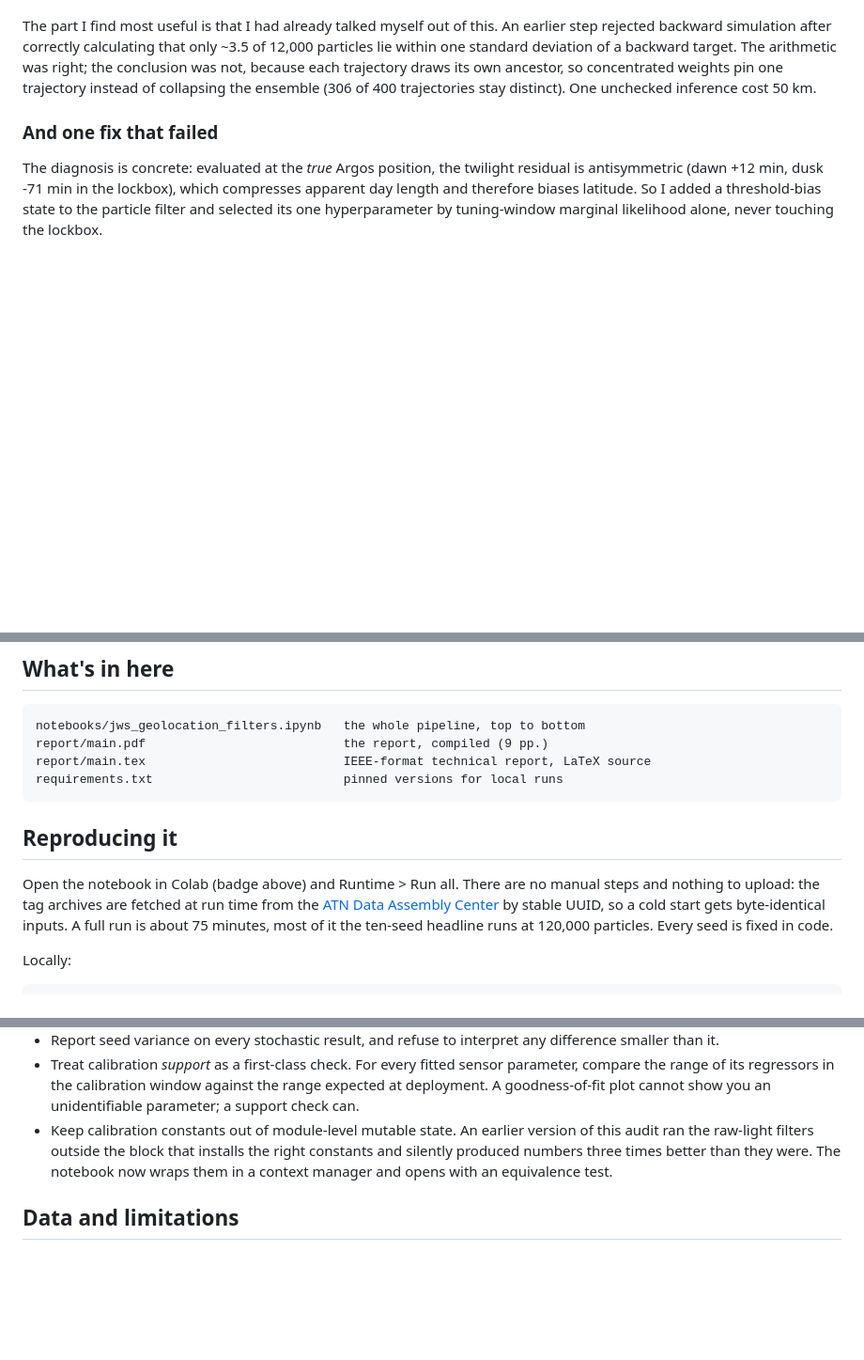
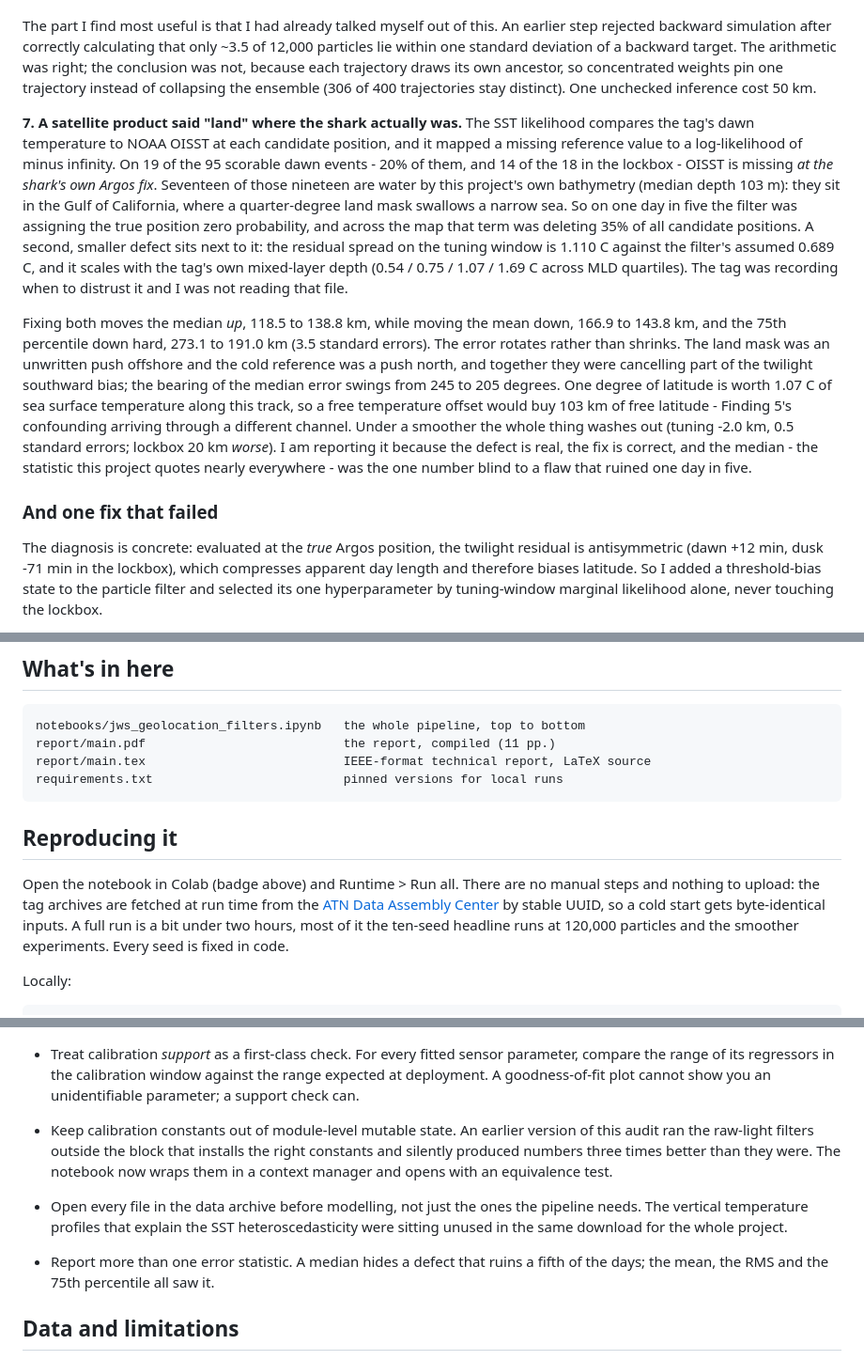
Before and after one commit to vivianesolomon/pat-tag-geolocation, a Markdown page: README.md, 3 parts joined by grey strips. Shown at 94% size. Rendered like a GitHub page; blank space fills up the shorter version.

Commit message:
README: add seventh finding (OISST land mask) and update report to 11 pp.
Adds the temperature finding, the two lessons it produced, and corrects the page count and run time.

````diff
--- a/README.md
+++ b/README.md
@@ -102,6 +102,35 @@ trajectory draws its own ancestor, so concentrated weights pin one trajectory
 instead of collapsing the ensemble (306 of 400 trajectories stay distinct).
 One unchecked inference cost 50 km.
 
+**7. A satellite product said "land" where the shark actually was.** The SST
+likelihood compares the tag's dawn temperature to NOAA OISST at each candidate
+position, and it mapped a missing reference value to a log-likelihood of minus
+infinity. On 19 of the 95 scorable dawn events - 20% of them, and 14 of the 18
+in the lockbox - OISST is missing *at the shark's own Argos fix*. Seventeen of
+those nineteen are water by this project's own bathymetry (median depth 103 m):
+they sit in the Gulf of California, where a quarter-degree land mask swallows a
+narrow sea. So on one day in five the filter was assigning the true position
+zero probability, and across the map that term was deleting 35% of all
+candidate positions. A second, smaller defect sits next to it: the residual
+spread on the tuning window is 1.110 C against the filter's assumed 0.689 C,
+and it scales with the tag's own mixed-layer depth (0.54 / 0.75 / 1.07 / 1.69 C
+across MLD quartiles). The tag was recording when to distrust it and I was not
+reading that file.
+
+Fixing both moves the median *up*, 118.5 to 138.8 km, while moving the mean
+down, 166.9 to 143.8 km, and the 75th percentile down hard, 273.1 to 191.0 km
+(3.5 standard errors). The error rotates rather than shrinks. The land mask was
+an unwritten push offshore and the cold reference was a push north, and
+together they were cancelling part of the twilight southward bias; the bearing
+of the median error swings from 245 to 205 degrees. One degree of latitude is
+worth 1.07 C of sea surface temperature along this track, so a free temperature
+offset would buy 103 km of free latitude - Finding 5's confounding arriving
+through a different channel. Under a smoother the whole thing washes out
+(tuning -2.0 km, 0.5 standard errors; lockbox 20 km *worse*). I am reporting it
+because the defect is real, the fix is correct, and the median - the statistic
+this project quotes nearly everywhere - was the one number blind to a flaw that
+ruined one day in five.
+
 ### And one fix that failed
 
 The diagnosis is concrete: evaluated at the *true* Argos position, the twilight
@@ -147,7 +176,7 @@ The compiled report is at [`report/main.pdf`](report/main.pdf).
 
 ```
 notebooks/jws_geolocation_filters.ipynb   the whole pipeline, top to bottom
-report/main.pdf                           the report, compiled (9 pp.)
+report/main.pdf                           the report, compiled (11 pp.)
 report/main.tex                           IEEE-format technical report, LaTeX source
 requirements.txt                          pinned versions for local runs
 ```
@@ -157,8 +186,9 @@ requirements.txt                          pinned versions for local runs
 Open the notebook in Colab (badge above) and Runtime > Run all. There are no
 manual steps and nothing to upload: the tag archives are fetched at run time
 from the [ATN Data Assembly Center](https://portal.atn.ioos.us/) by stable UUID,
-so a cold start gets byte-identical inputs. A full run is about 75 minutes, most
-of it the ten-seed headline runs at 120,000 particles. Every seed is fixed in
+so a cold start gets byte-identical inputs. A full run is a bit under two hours, most
+of it the ten-seed headline runs at 120,000 particles and the smoother
+experiments. Every seed is fixed in
 code.
 
 Locally:
@@ -209,6 +239,13 @@ win was the likelihood, not the non-Gaussian posterior representation.
   than they were. The notebook now wraps them in a context manager and opens
   with an equivalence test.
 
+- Open every file in the data archive before modelling, not just the ones the
+  pipeline needs. The vertical temperature profiles that explain the SST
+  heteroscedasticity were sitting unused in the same download for the whole
+  project.
+- Report more than one error statistic. A median hides a defect that ruins a
+  fifth of the days; the mean, the RMS and the 75th percentile all saw it.
+
 ## Data and limitations
 
 Tag data for deployment `07_05` are published through the Animal Telemetry
````
Also changed, not shown: other parts of README.md (+1 -1 lines).
